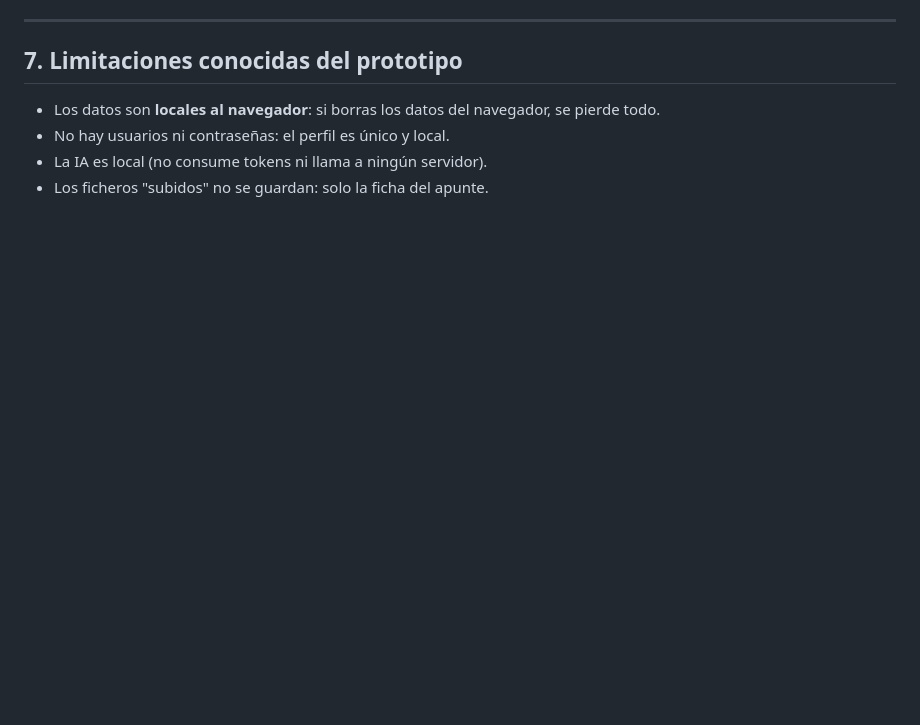
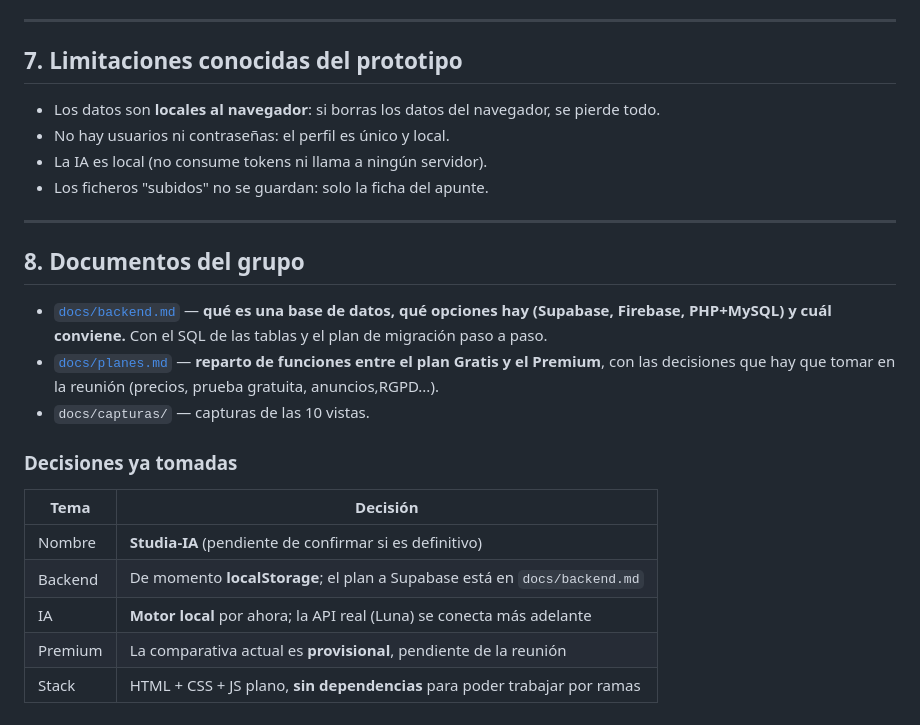
Before and after one commit to AlexB886/Studia-AI, a Markdown page: README.md, the part around the change. Rendered like a GitHub page; blank space fills up the shorter version.

Commit message:
docs: guía de base de datos (Supabase) y propuesta de planes Gratis/Premium

```diff
--- a/README.md
+++ b/README.md
@@ -211,3 +211,25 @@ Pendientes para las próximas iteraciones:
 - No hay usuarios ni contraseñas: el perfil es único y local.
 - La IA es local (no consume tokens ni llama a ningún servidor).
 - Los ficheros "subidos" no se guardan: solo la ficha del apunte.
+
+---
+
+## 8. Documentos del grupo
+
+- [`docs/backend.md`](docs/backend.md) — **qué es una base de datos, qué opciones
+  hay (Supabase, Firebase, PHP+MySQL) y cuál conviene.** Con el SQL de las
+  tablas y el plan de migración paso a paso.
+- [`docs/planes.md`](docs/planes.md) — **reparto de funciones entre el plan
+  Gratis y el Premium**, con las decisiones que hay que tomar en la reunión
+  (precios, prueba gratuita, anuncios,RGPD...).
+- `docs/capturas/` — capturas de las 10 vistas.
+
+### Decisiones ya tomadas
+
+| Tema | Decisión |
+|---|---|
+| Nombre | **Studia-IA** (pendiente de confirmar si es definitivo) |
+| Backend | De momento **localStorage**; el plan a Supabase está en `docs/backend.md` |
+| IA | **Motor local** por ahora; la API real (Luna) se conecta más adelante |
+| Premium | La comparativa actual es **provisional**, pendiente de la reunión |
+| Stack | HTML + CSS + JS plano, **sin dependencias** para poder trabajar por ramas |
```
Also changed, not shown: docs/backend.md (added, +160 -0 lines), docs/planes.md (added, +126 -0 lines).
